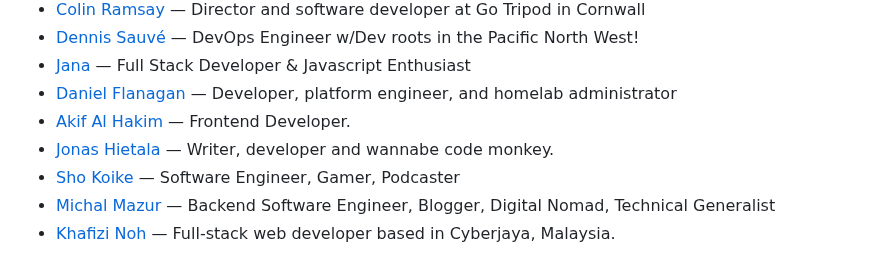
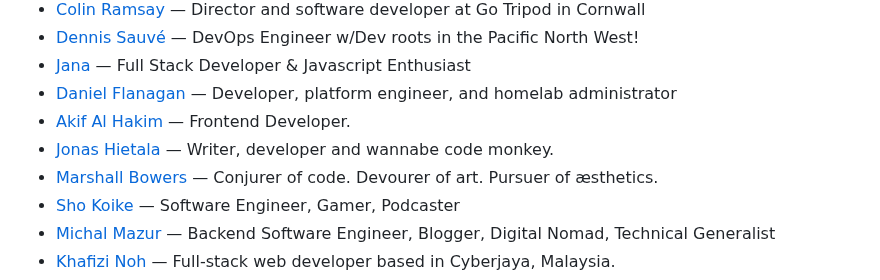
Before and after one commit to patrickm53/awesome-repo, a Markdown page: readme.md, the part around the change. Rendered like a GitHub page.

Commit message:
chore: generate `readme.md`, lint `src/data.js`

```diff
--- a/readme.md
+++ b/readme.md
@@ -39,6 +39,7 @@ This readme is auto-generated from the data.js file, so please don't PR this fil
 * [Daniel Flanagan](https://lyte.dev/uses) — Developer, platform engineer, and homelab administrator
 * [Akif Al Hakim](https://akif.my.id/uses) — Frontend Developer.
 * [Jonas Hietala](https://www.jonashietala.se/uses/) — Writer, developer and wannabe code monkey.
+* [Marshall Bowers](https://maxdeviant.com/uses/) — Conjurer of code. Devourer of art. Pursuer of æsthetics.
 * [Sho Koike](https://putcut.net/uses) — Software Engineer, Gamer, Podcaster
 * [Michal Mazur](https://cybershu.eu/uses.html) — Backend Software Engineer, Blogger, Digital Nomad, Technical Generalist
 * [Khafizi Noh](https://mkfizi.dev/uses) — Full-stack web developer based in Cyberjaya, Malaysia.
```
